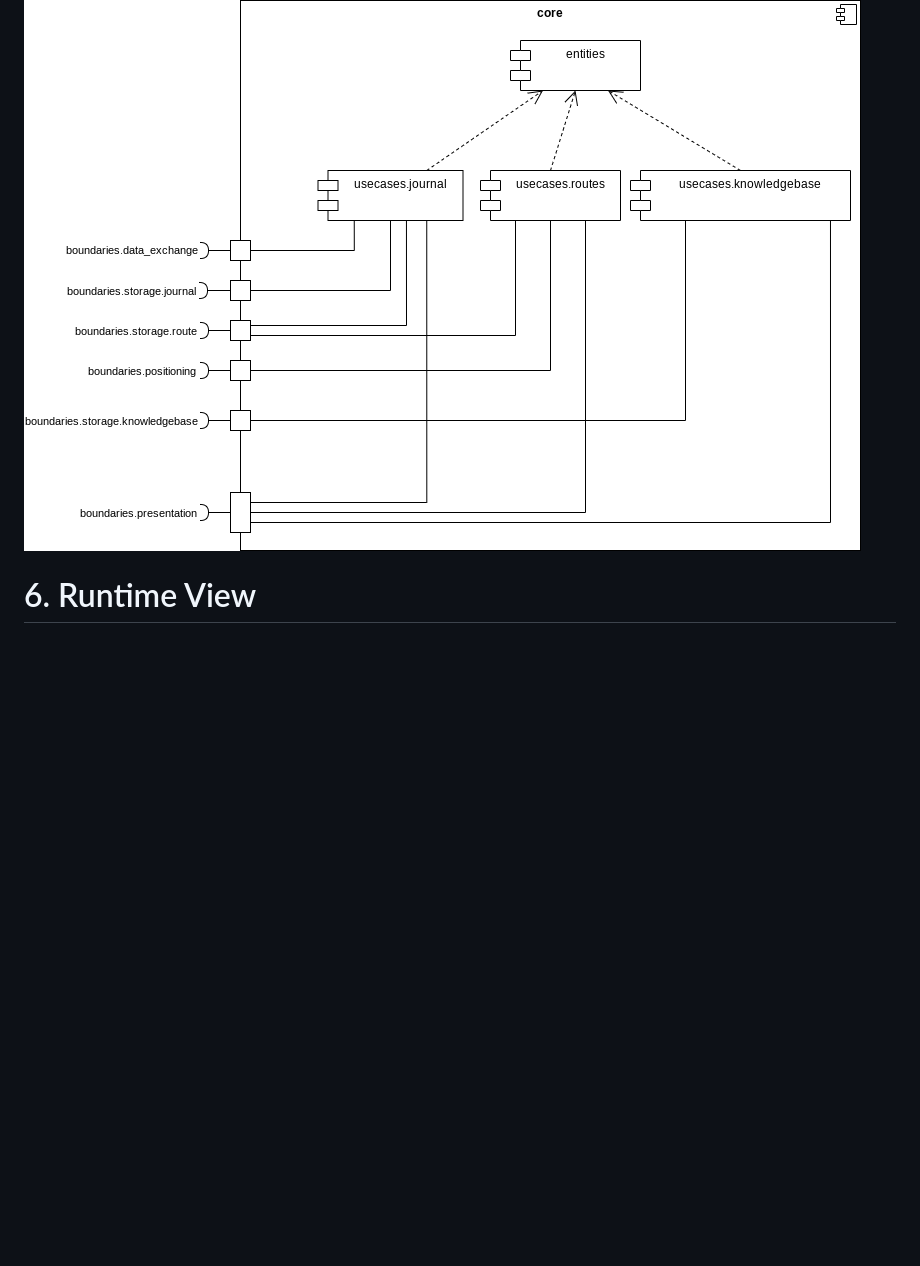
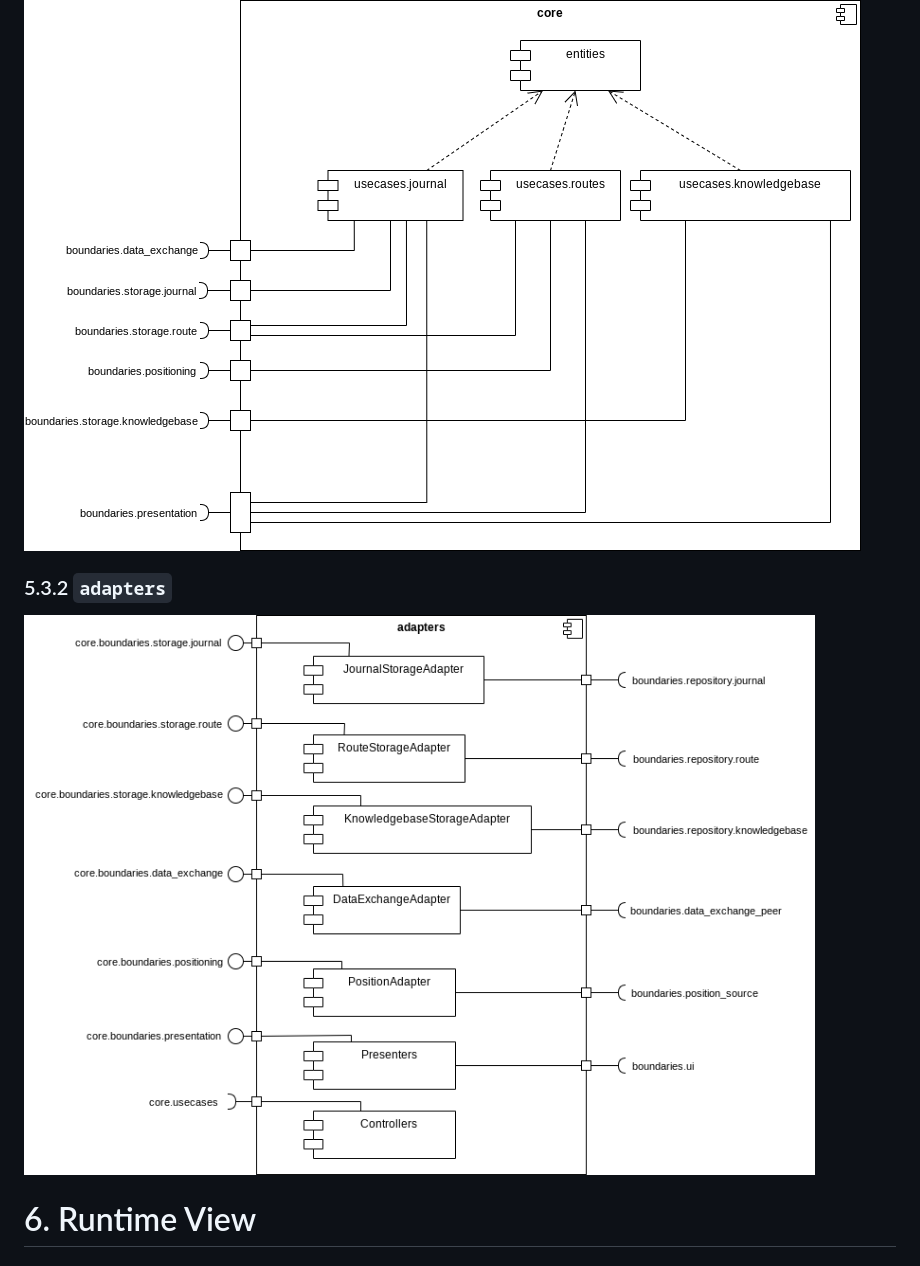
Before and after one commit to aardjon/trad, a Markdown page: doc/architecture.md, the part around the change. GitHub-like rendering; pictures changed too: doc/bbview_level2_adapters.png (added); blank space fills up the shorter version.

Commit message:
📝 Document second refinement level of the 'adapters'

```diff
--- a/doc/architecture.md
+++ b/doc/architecture.md
@@ -275,6 +275,10 @@ Examples:
 
 ![Refinement of the `core`](bbview_level2_core.png)
 
+### 5.3.2 `adapters`
+
+![Refinement of the `adapters`](bbview_level2_adapters.png)
+
 
 # 6. Runtime View
 
```
Also changed, not shown: 1 other file.
